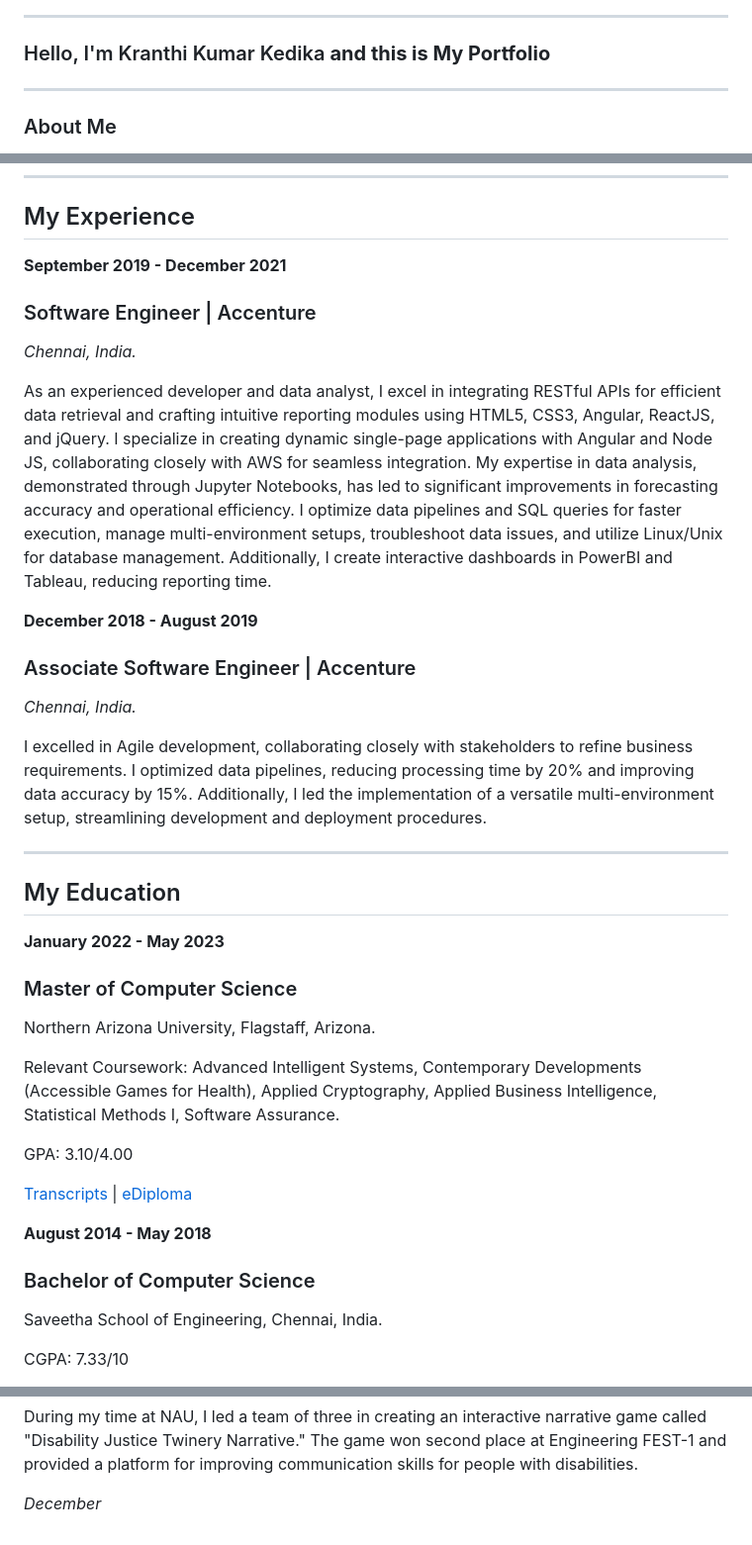
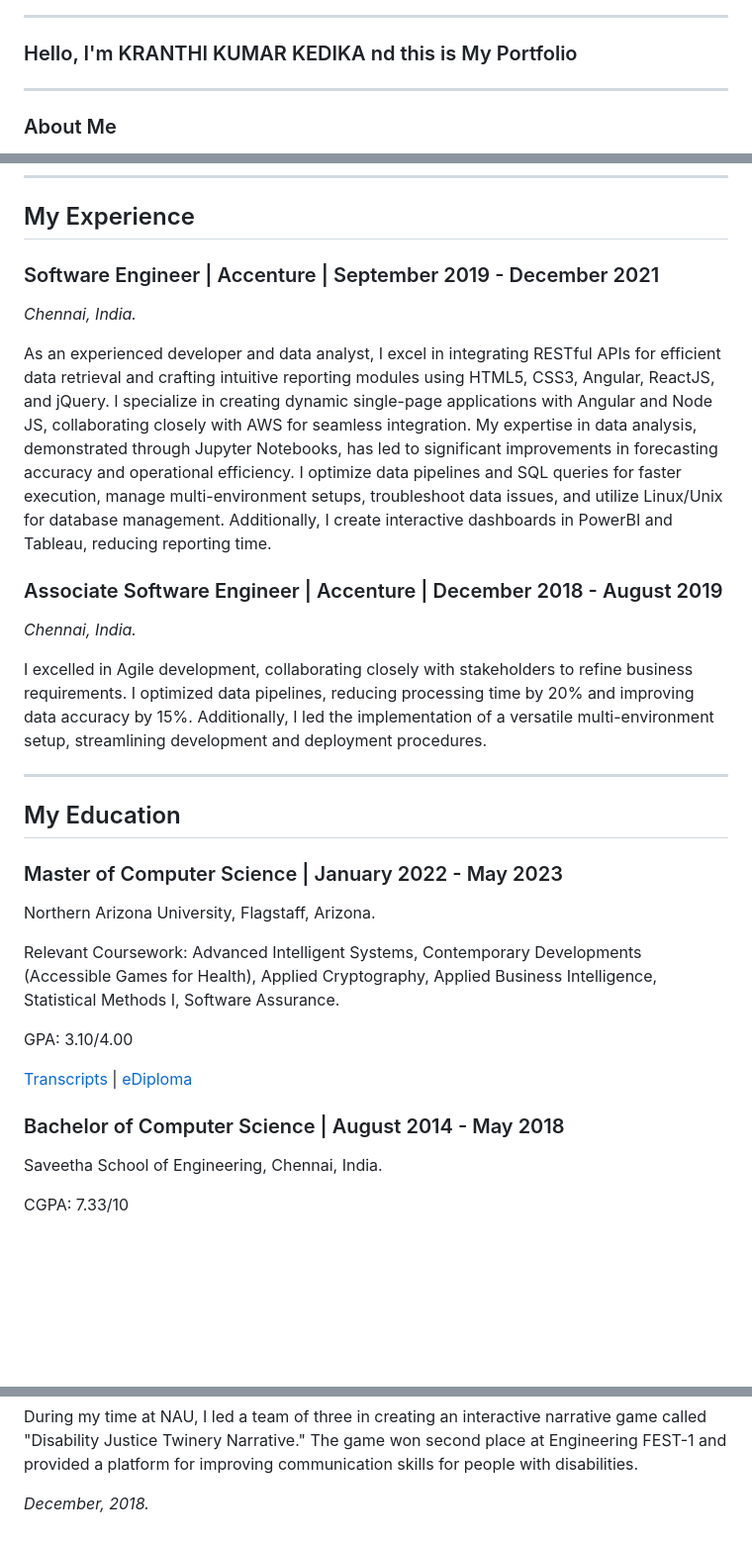
Before and after one commit to kran333/kran333.github.io, a Markdown page: main.md, 3 parts joined by grey strips. Shown: that part at 99% size. Drawn GitHub-style; blank space fills up the shorter version.

```diff
--- a/main.md
+++ b/main.md
@@ -4,7 +4,7 @@
 
 ---
 
-### Hello, I'm  Kranthi Kumar Kedika **and this is My Portfolio**
+### Hello, I'm  KRANTHI KUMAR KEDIKA nd this is My Portfolio
 
 ---
 
@@ -35,17 +35,14 @@ Software Engineer with professional experience in software development and Data
 
 ## My Experience
 
-**September 2019 - December 2021**
-
-### Software Engineer | Accenture
+### Software Engineer | Accenture | September 2019 - December 2021
 
 _Chennai, India._
 
 As an experienced developer and data analyst, I excel in integrating RESTful APIs for efficient data retrieval and crafting intuitive reporting modules using HTML5, CSS3, Angular, ReactJS, and jQuery. I specialize in creating dynamic single-page applications with Angular and Node JS, collaborating closely with AWS for seamless integration. My expertise in data analysis, demonstrated through Jupyter Notebooks, has led to significant improvements in forecasting accuracy and operational efficiency. I optimize data pipelines and SQL queries for faster execution, manage multi-environment setups, troubleshoot data issues, and utilize Linux/Unix for database management. Additionally, I create interactive dashboards in PowerBI and Tableau, reducing reporting time.
 
-**December 2018 - August 2019**
 
-### Associate Software Engineer | Accenture
+### Associate Software Engineer | Accenture | December 2018 - August 2019
 
 _Chennai, India._
 
@@ -55,9 +52,7 @@ I excelled in Agile development, collaborating closely with stakeholders to refi
 
 ## My Education
 
-**January 2022 - May 2023**
-
-### Master of Computer Science
+### Master of Computer Science | January 2022 - May 2023
 
 Northern Arizona University, Flagstaff, Arizona.
 
@@ -67,9 +62,8 @@ GPA: 3.10/4.00
 
 [Transcripts](https://drive.google.com/file/d/1h8WkRTWBa7EahNBRXds-qubNXO-b1iZJ/view?usp=sharing) | [eDiploma](https://drive.google.com/file/d/1OGnvXGa7QQeP9Uzoa4gAyhRqLRfIFUBk/view?usp=sharing)
 
-**August 2014 - May 2018**
 
-### Bachelor of Computer Science
+### Bachelor of Computer Science | August 2014 - May 2018
 
 Saveetha School of Engineering, Chennai, India.
 
@@ -103,4 +97,4 @@ Check out my GitHub profile to explore my projects firsthand. Witness the depth
 
 During my time at NAU, I led a team of three in creating an interactive narrative game called "Disability Justice Twinery Narrative." The game won second place at Engineering FEST-1 and provided a platform for improving communication skills for people with disabilities.
 
-_December_
+_December, 2018._
```
